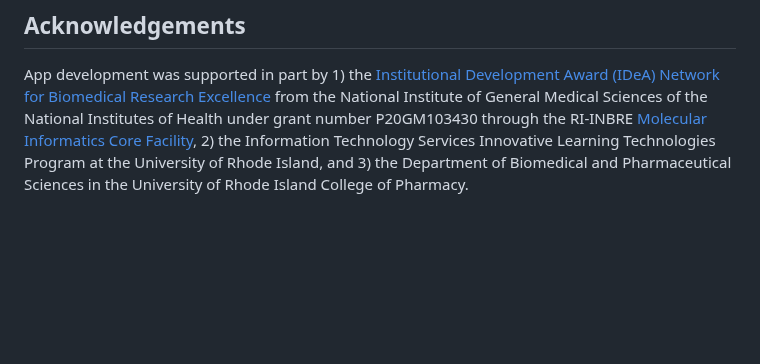
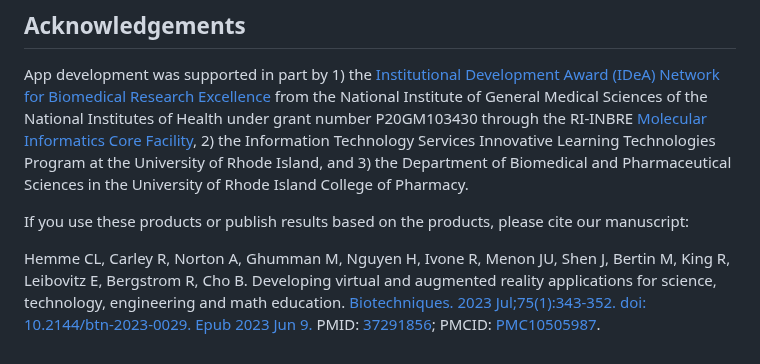
Before and after one commit to riinbre-bioinfo/RI-INBRE-Mixed-Reality-Apps, a Markdown page: README.md, the part around the change. Rendered like a GitHub page; blank space fills up the shorter version.

Commit message:
Update README.md
Added manuscript citation information

```diff
--- a/README.md
+++ b/README.md
@@ -55,3 +55,7 @@ Description: VR app covering diuretic mechanisms of kidney function.  Executable
 ## Acknowledgements
 
 App development was supported in part by 1) the [Institutional Development Award (IDeA) Network for Biomedical Research Excellence](https://nigms.nih.gov/Research/DRCB/IDeA/Pages/INBRE.aspx) from the National Institute of General Medical Sciences of the National Institutes of Health under grant number P20GM103430 through the RI-INBRE [Molecular Informatics Core Facility](https://web.uri.edu/riinbre/mic/), 2) the Information Technology Services Innovative Learning Technologies Program at the University of Rhode Island, and 3) the Department of Biomedical and Pharmaceutical Sciences in the University of Rhode Island College of Pharmacy.
+
+If you use these products or publish results based on the products, please cite our manuscript:
+
+Hemme CL, Carley R, Norton A, Ghumman M, Nguyen H, Ivone R, Menon JU, Shen J, Bertin M, King R, Leibovitz E, Bergstrom R, Cho B. Developing virtual and augmented reality applications for science, technology, engineering and math education. [Biotechniques. 2023 Jul;75(1):343-352. doi: 10.2144/btn-2023-0029. Epub 2023 Jun 9.](https://www.tandfonline.com/doi/full/10.2144/btn-2023-0029?scroll=top&needAccess=true) PMID: [37291856](https://pubmed.ncbi.nlm.nih.gov/37291856/); PMCID: [PMC10505987](https://pmc.ncbi.nlm.nih.gov/articles/PMC10505987/).
```
